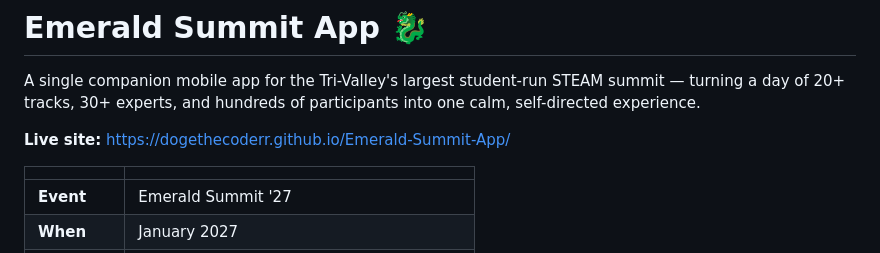
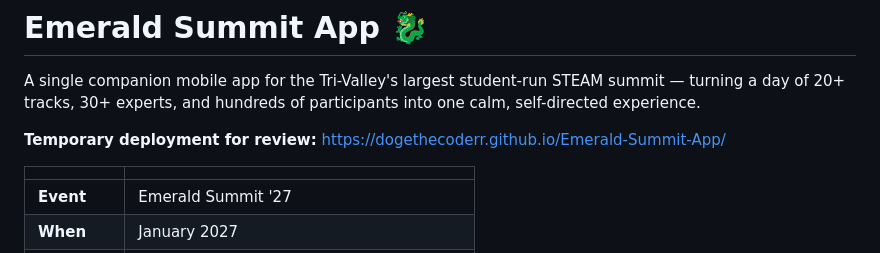
Before and after one commit to dogethecoderr/Emerald-Summit-App, a Markdown page: README.md, the part around the change. GitHub-like rendering.

Commit message:
Change live site link to temporary deployment for review
Updated deployment link description for review.

```diff
--- a/README.md
+++ b/README.md
@@ -2,7 +2,7 @@
 
 A single companion mobile app for the Tri-Valley's largest student-run STEAM summit — turning a day of 20+ tracks, 30+ experts, and hundreds of participants into one calm, self-directed experience.
 
-**Live site:** [https://dogethecoderr.github.io/Emerald-Summit-App/](https://dogethecoderr.github.io/Emerald-Summit-App/)
+**Temporary deployment for review:** [https://dogethecoderr.github.io/Emerald-Summit-App/](https://dogethecoderr.github.io/Emerald-Summit-App/)
 
 | | |
 |---|---|
```
